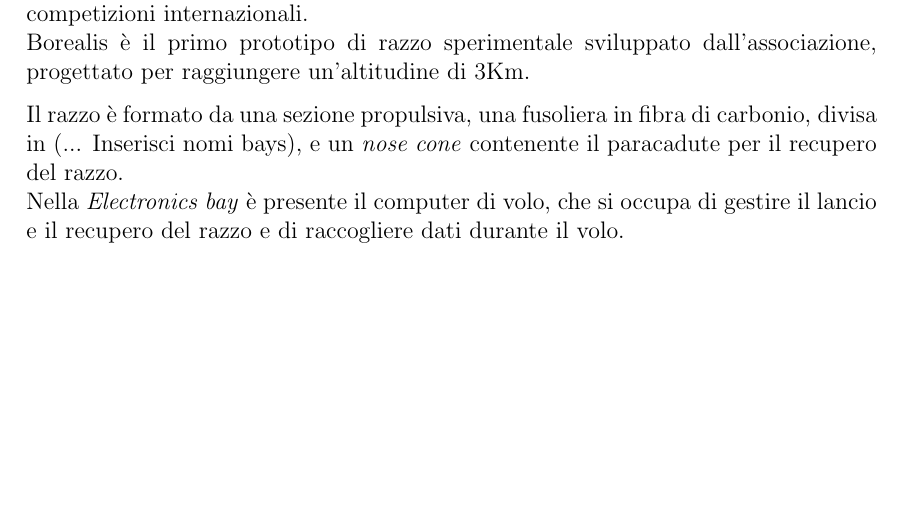
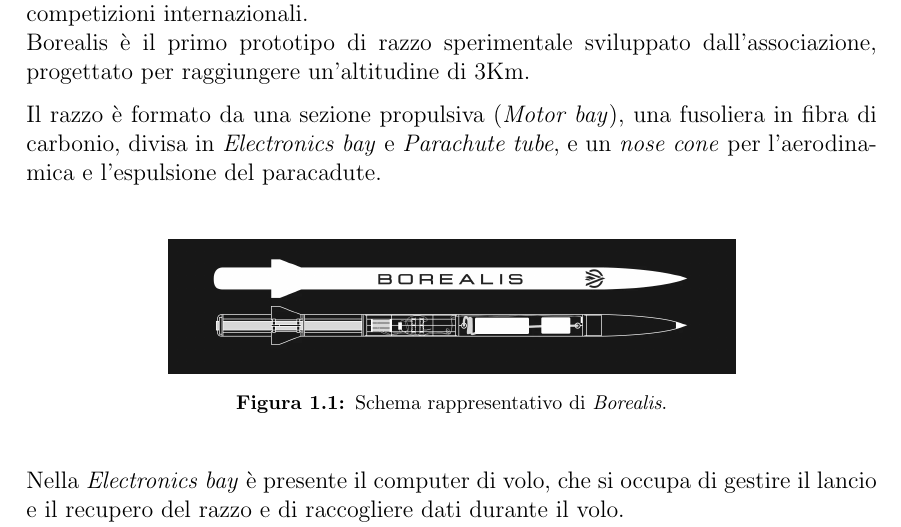
Before and after one commit to aleemont1/bachelor-thesis, a LaTeX book (tesi/tesi.tex): part of page 12 of 38, cut so that both start at the same text, the shorter picture padded with empty space. Compiled offline with pdfLaTeX.

Commit message:
[INTRODUCTION] Add borealis schema img and description

```diff
--- a/tesi/tesi.tex
+++ b/tesi/tesi.tex
@@ -167,9 +167,18 @@ partecipare a competizioni internazionali. \\
 Borealis è il primo prototipo di razzo sperimentale sviluppato
 dall'associazione, progettato per raggiungere un'altitudine di 3Km.
 
-Il razzo è formato da una sezione propulsiva, una fusoliera in fibra di
-carbonio, divisa in (... Inserisci nomi bays), e un \emph{nose cone} contenente
-il paracadute per il recupero del razzo. \\
+Il razzo è formato da una sezione propulsiva (\emph{Motor bay}), una fusoliera
+in fibra di carbonio, divisa in \emph{Electronics bay} e \emph{Parachute tube},
+e un \emph{nose cone} per l'aerodinamica e l'espulsione del paracadute. \\
+\begin{figure}[H]
+    \centering
+    % Se metti solo una delle due dimensioni, l'altra scala in automatico
+    \includegraphics[width=10cm]{img/borealis-schema.png}
+    \caption{Schema rappresentativo di \emph{Borealis}.}
+    % La label ci vuole sempre e te la inventi tu: serve per riferirsi alle immagini successivamente
+    \label{fig:borealis-schema}
+\end{figure}
+
 Nella \emph{Electronics bay} è presente il computer di volo, che si occupa di
 gestire il lancio e il recupero del razzo e di raccogliere dati durante il volo. \\
 Il computer di volo è dotato di un sistema di telemetria che trasmette in tempo
```
Also changed, not shown: tesi/img/borealis-schema.png (added).
